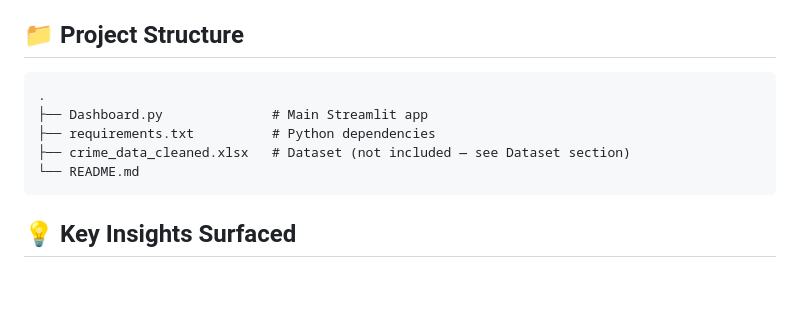
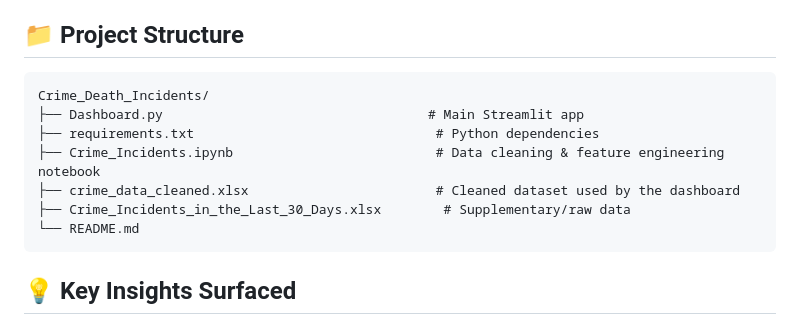
Before and after one commit to iiSeefii/Personal-Projects, a Markdown page: Projects/Crime_Death_Incidents/README.md, the part around the change. Drawn GitHub-style; blank space fills up the shorter version.

Commit message:
Update project structure in README.md

````diff
--- a/Projects/Crime_Death_Incidents/README.md
+++ b/Projects/Crime_Death_Incidents/README.md
@@ -71,10 +71,12 @@ The app will open automatically in your browser at `http://localhost:8501`.
 ## 📁 Project Structure
 
 ```
-.
-├── Dashboard.py              # Main Streamlit app
-├── requirements.txt          # Python dependencies
-├── crime_data_cleaned.xlsx   # Dataset (not included — see Dataset section)
+Crime_Death_Incidents/
+├── Dashboard.py                                  # Main Streamlit app
+├── requirements.txt                               # Python dependencies
+├── Crime_Incidents.ipynb                          # Data cleaning & feature engineering notebook
+├── crime_data_cleaned.xlsx                        # Cleaned dataset used by the dashboard
+├── Crime_Incidents_in_the_Last_30_Days.xlsx        # Supplementary/raw data
 └── README.md
 ```
 
````
